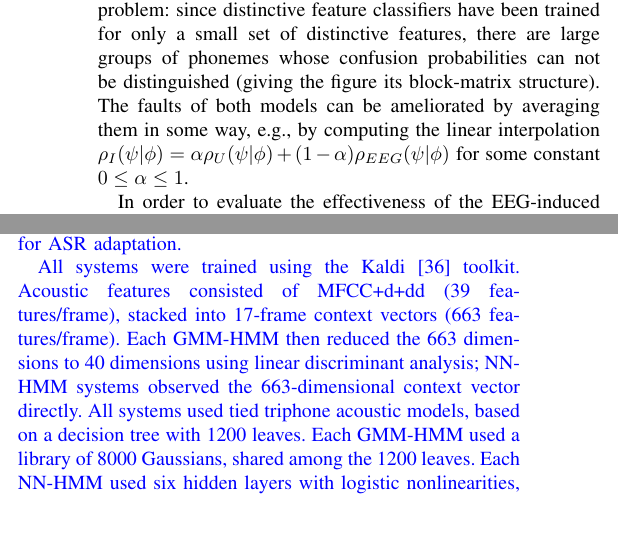
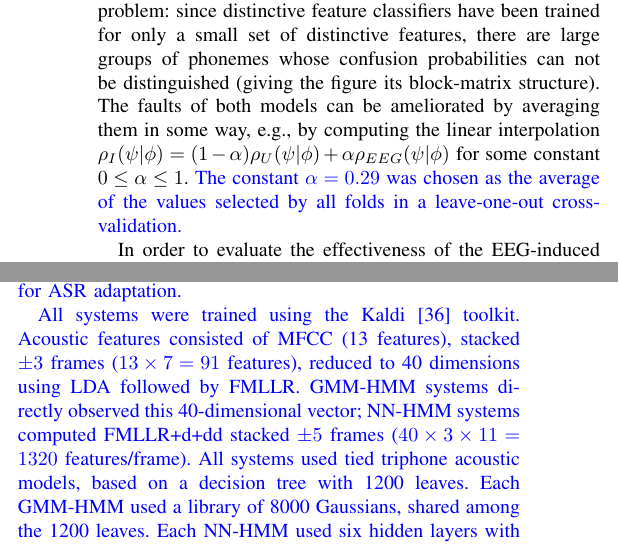
Before and after one commit to jhasegaw/probtranspaper, a LaTeX paper (tex/paper2column.tex, which reads tex/s5_methods_mlbaseline.tex, tex/s6_results_eeg.tex): two parts of the columns of page 9 of 13, joined at a grey line, cut so that both start at the same text, the shorter picture padded with empty space. Compiled offline with pdfLaTeX; a missing font is replaced by an installed copy or a similar font; a LaTeX package or settings file that is missing is left out.

Commit message:
added changes suggested by Amit, Nancy, Preethi

```diff
--- a/tex/s5_methods_mlbaseline.tex
+++ b/tex/s5_methods_mlbaseline.tex
@@ -39,17 +39,17 @@
   adaptation.}
 
 {\color{blue} All systems were trained using the
-  Kaldi~\cite{Kaldi2011} toolkit.  Acoustic features consisted of
-  MFCC+d+dd (39 features/frame), stacked into 17-frame context vectors
-  (663 features/frame).  Each GMM-HMM then reduced the
-  663 dimensions to 40 dimensions using
-  linear discriminant analysis; NN-HMM systems observed the
-  663-dimensional context vector directly.  All systems used tied
-  triphone acoustic models, based on a decision tree with 1200 leaves.
-  Each GMM-HMM used a library of 8000 Gaussians, shared among the 1200
-  leaves.  Each NN-HMM used six hidden layers with logistic
-  nonlinearities, and with 1024 nodes per hidden layer, followed by a
-  softmax output layer with 1200 nodes.}
+  Kaldi~\cite{Kaldi2011} toolkit.  Acoustic features consisted of MFCC
+  (13 features), stacked $\pm 3$ frames ($13\times 7=91$ features),
+  reduced to 40 dimensions using LDA followed by FMLLR.  GMM-HMM
+  systems directly observed this 40-dimensional vector; NN-HMM systems
+  computed FMLLR+d+dd stacked $\pm 5$ frames ($40\times 3\times
+  11=1320$ features/frame).  All systems used tied triphone acoustic
+  models, based on a decision tree with 1200 leaves.  Each GMM-HMM
+  used a library of 8000 Gaussians, shared among the 1200 leaves.
+  Each NN-HMM used six hidden layers with logistic nonlinearities, and
+  with 1024 nodes per hidden layer, followed by a softmax output layer
+  with 1200 nodes.}
 
 
 
--- a/tex/s6_results_eeg.tex
+++ b/tex/s6_results_eeg.tex
@@ -44,8 +43,10 @@ phonemes whose confusion probabilities can not be distinguished
 (giving the figure its block-matrix structure).  The faults of both
 models can be ameliorated by averaging them in some way, e.g., by
 computing the linear interpolation
-$\rho_I(\psi|\phi)=\alpha\rho_U(\psi|\phi)+(1-\alpha)\rho_{EEG}(\psi|\phi)$ for
-some constant $0\le\alpha\le 1$.
+$\rho_I(\psi|\phi)=(1-\alpha)\rho_U(\psi|\phi)+\alpha\rho_{EEG}(\psi|\phi)$
+for some constant $0\le\alpha\le 1$.  {\color{blue} The constant
+$\alpha=0.29$ was chosen as the average of the values selected by
+all folds in a leave-one-out cross-validation.}
 
 \begin{figure}
   \centerline{
```
Also changed, not shown: tex/s3_training_lm.tex (+1 -1 lines), tex/s6_results_asr.tex (+1 -1 lines), tex/paper.pdf, tex/paper2column.pdf, tex/s6_results_eeg.tex (5 more changed lines), 1 other file.
